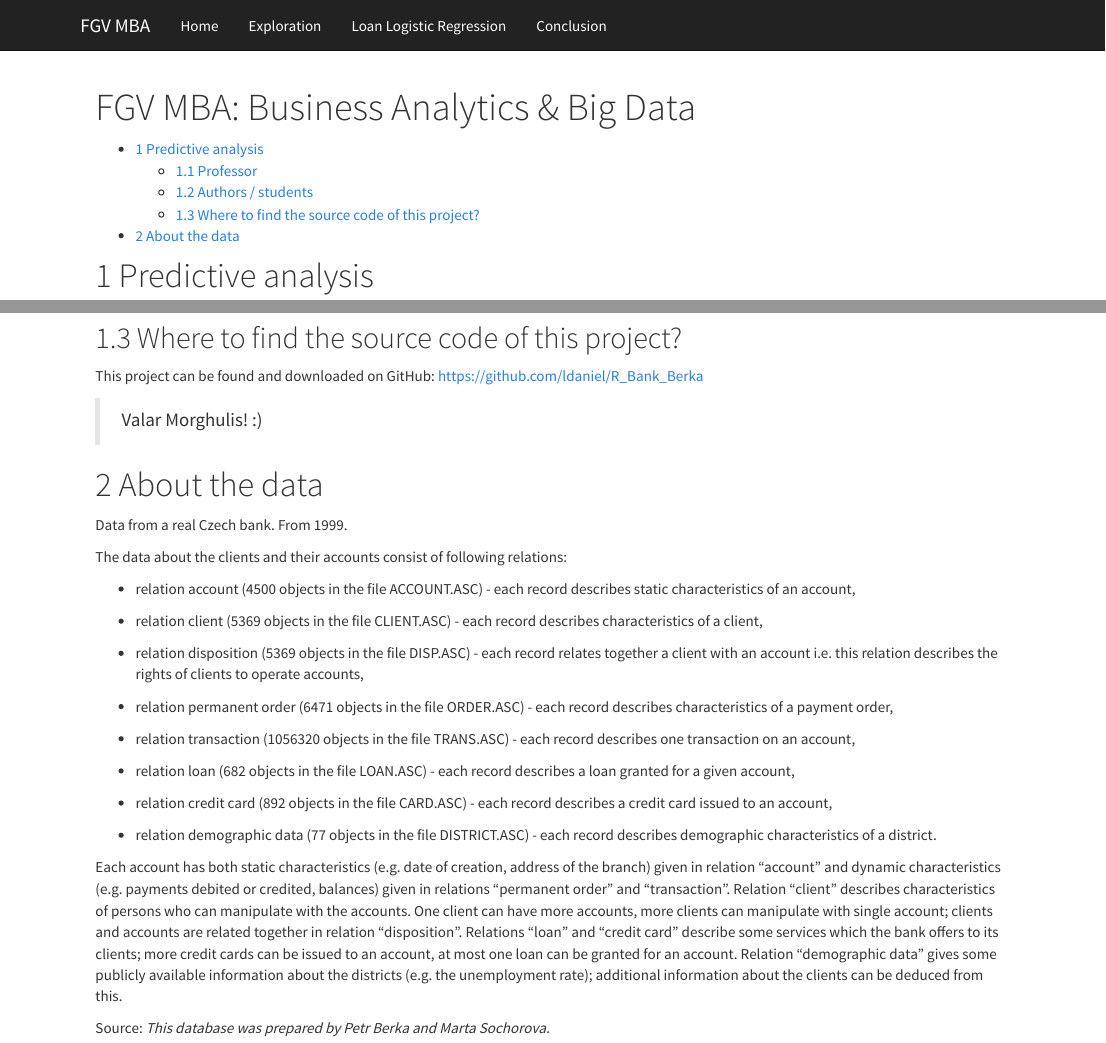
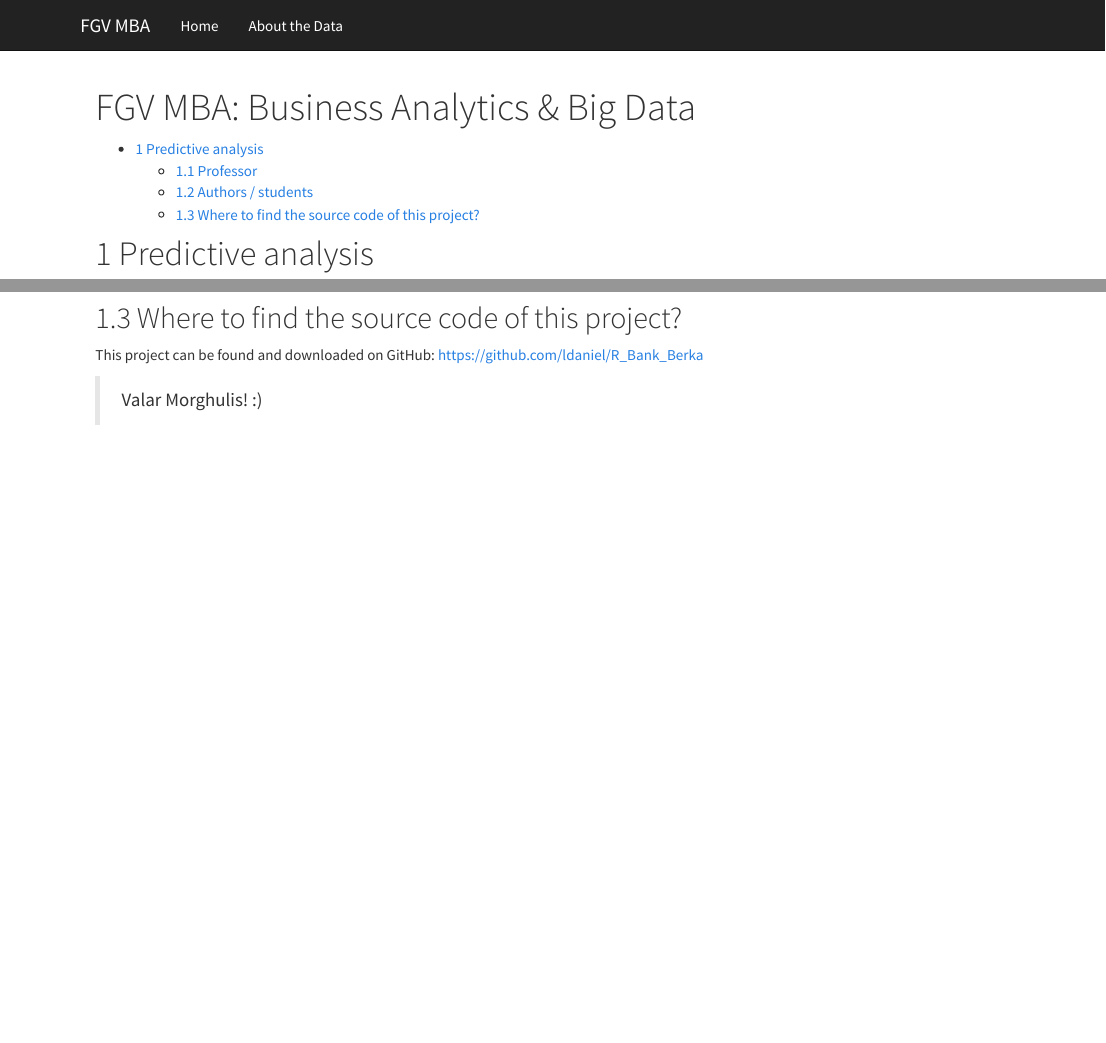
Before and after one commit to ldaniel/fgv-predictive-analytics, an R Markdown document (markdown/index.Rmd): the page in a window 1100 px wide, from its top, and a second part further down, joined at a grey line. Rendered offline with R 4.5, knitr and Pandoc, with nearby package versions.

Commit message:
Keeping only markdown files with the initial version done.

```diff
--- a/markdown/_site.yml
+++ b/markdown/_site.yml
@@ -1,15 +1,11 @@
-name: "R-Berka-Bank"
+name: "Predictive Analysis"
 navbar:
   title: "FGV MBA"
   left:
     - text: "Home"
       href: index.html
-    - text: "Exploration"
-      href: 01_exploration_report.html
-    - text: "Loan Logistic Regression"
-      href: 02_logistic_regression_report.html
-    - text: "Conclusion"
-      href: 03_conclusion.html
+    - text: "About the Data"
+      href: 01_about_the_data.html
 output:
   html_document:
     theme: cosmo
--- a/markdown/index.Rmd
+++ b/markdown/index.Rmd
@@ -24,29 +24,3 @@ This project can be found and downloaded on GitHub: https://github.com/ldaniel/R
 
 > Valar Morghulis!
 > :)
-
-# About the data
-Data from a real Czech bank. From 1999.
-
-The data about the clients and their accounts consist of following relations:
-
-* relation account (4500 objects in the file ACCOUNT.ASC) - each record describes static characteristics of an account,
-
-* relation client (5369 objects in the file CLIENT.ASC) - each record describes characteristics of a client,
-
-* relation disposition (5369 objects in the file DISP.ASC) - each record relates together a client with an account i.e. this relation describes the rights of clients to operate accounts,
-
-* relation permanent order (6471 objects in the file ORDER.ASC) - each record describes characteristics of a payment order,
-
-* relation transaction (1056320 objects in the file TRANS.ASC) - each record describes one transaction on an account,
-
-* relation loan (682 objects in the file LOAN.ASC) - each record describes a loan granted for a given account,
-
-* relation credit card (892 objects in the file CARD.ASC) - each record describes a credit card issued to an account,
-
-* relation demographic data (77 objects in the file DISTRICT.ASC) - each record describes demographic characteristics of a district.
-
-Each account has both static characteristics (e.g. date of creation, address of the branch) given in relation "account" and dynamic characteristics (e.g. payments debited or credited, balances) given in relations "permanent order" and "transaction". Relation "client" describes characteristics of persons who can manipulate with the accounts. One client can have more accounts, more clients can manipulate with single account; clients and accounts are related together in relation "disposition". Relations "loan" and "credit card" describe some services which the bank offers to its clients; more credit cards can be issued to an account, at most one loan can be granted for an account. Relation "demographic data" gives some publicly available information about the districts (e.g. the unemployment rate); additional information about the clients can be deduced from this.
-
-Source:
-*This database was prepared by Petr Berka and Marta Sochorova.*
```
Also changed, not shown: markdown/index.Rmd (2 more changed lines).
